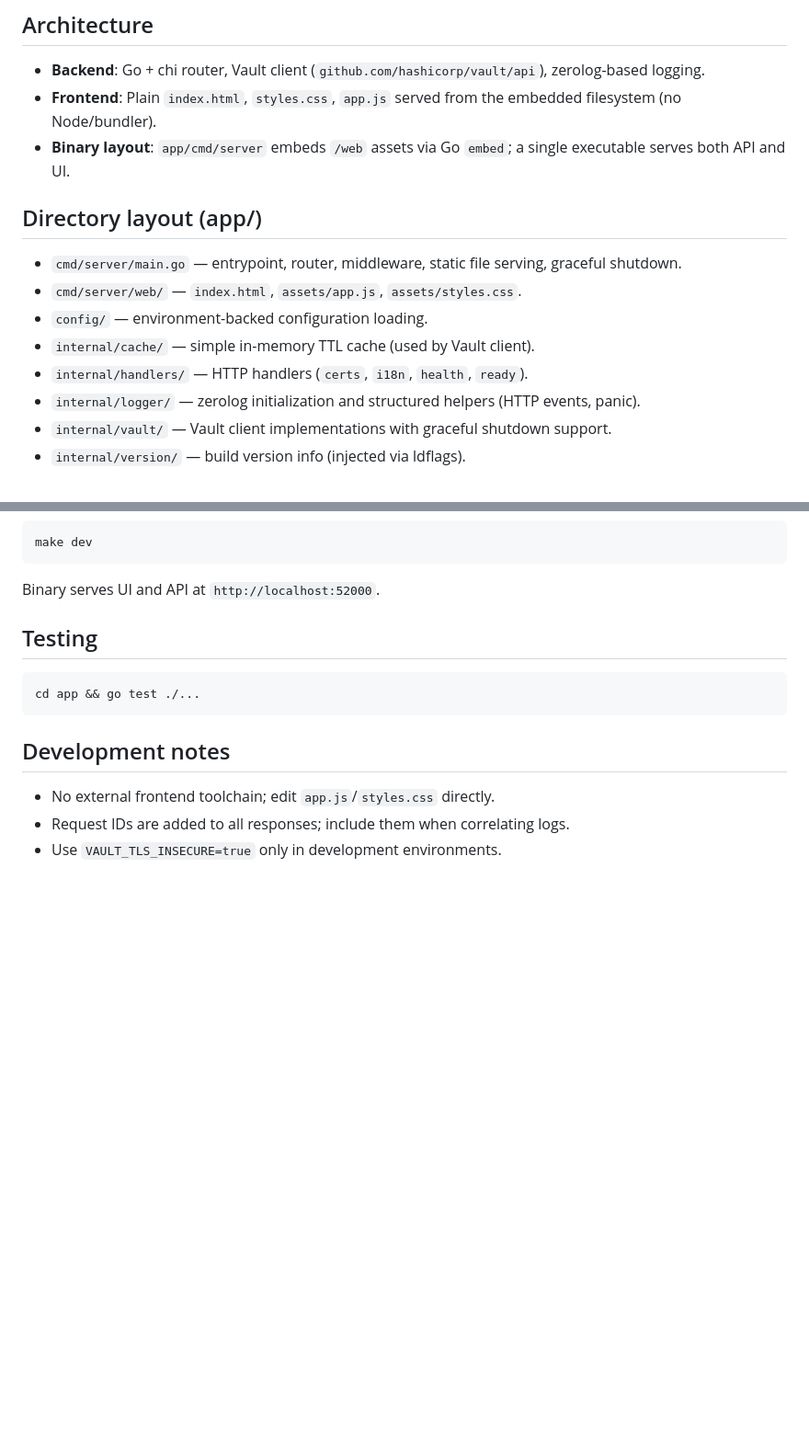
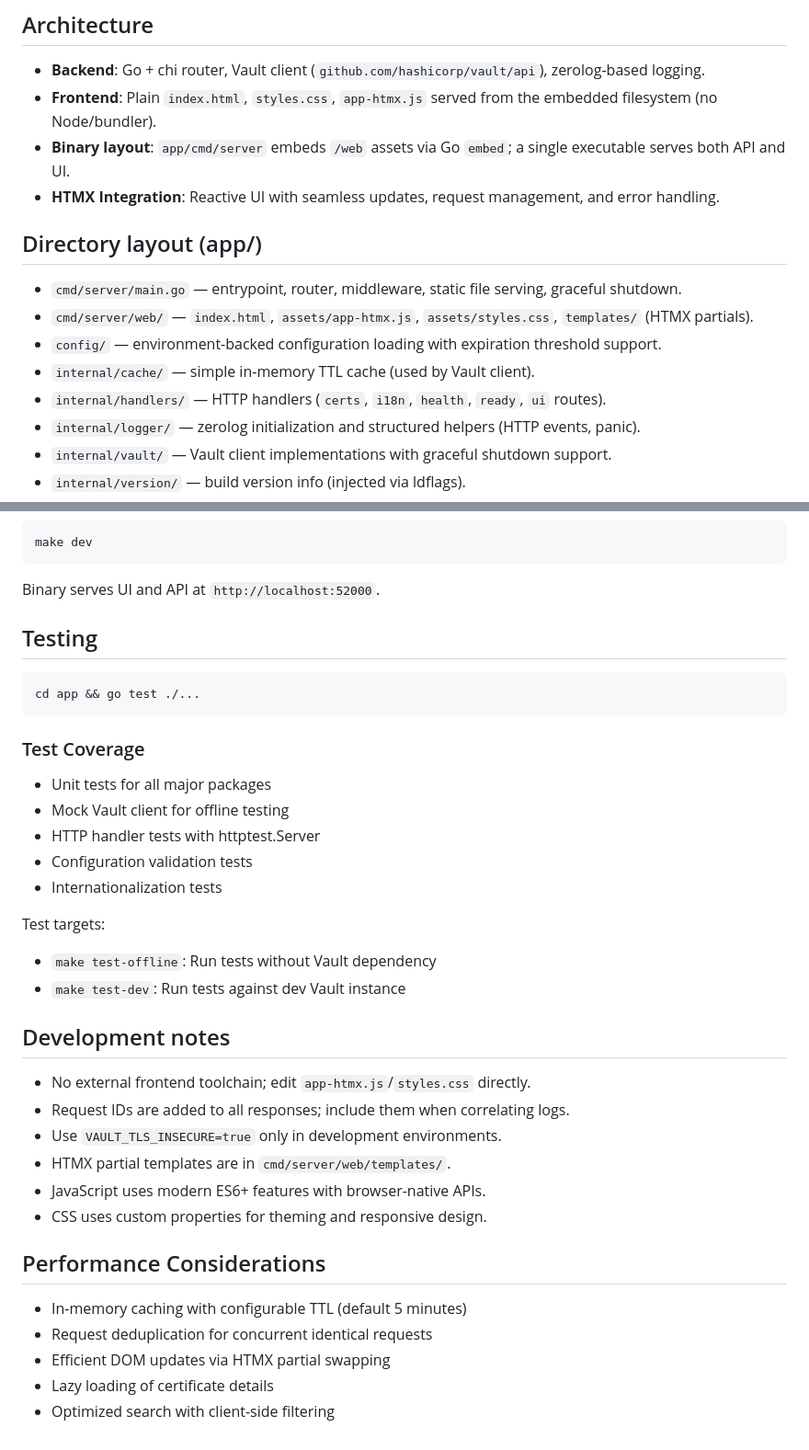
Before and after one commit to julienhmmt/vcv, a Markdown page: app/README.md, 2 parts joined by grey strips. Shown at 92% size. Drawn GitHub-style; blank space fills up the shorter version.

````diff
--- a/app/README.md
+++ b/app/README.md
@@ -5,16 +5,17 @@ This document describes the technical structure of VaultCertsViewer (vcv), a sin
 ## Architecture
 
 - **Backend**: Go + chi router, Vault client (`github.com/hashicorp/vault/api`), zerolog-based logging.
-- **Frontend**: Plain `index.html`, `styles.css`, `app.js` served from the embedded filesystem (no Node/bundler).
+- **Frontend**: Plain `index.html`, `styles.css`, `app-htmx.js` served from the embedded filesystem (no Node/bundler).
 - **Binary layout**: `app/cmd/server` embeds `/web` assets via Go `embed`; a single executable serves both API and UI.
+- **HTMX Integration**: Reactive UI with seamless updates, request management, and error handling.
 
 ## Directory layout (app/)
 
 - `cmd/server/main.go` — entrypoint, router, middleware, static file serving, graceful shutdown.
-- `cmd/server/web/` — `index.html`, `assets/app.js`, `assets/styles.css`.
-- `config/` — environment-backed configuration loading.
+- `cmd/server/web/` — `index.html`, `assets/app-htmx.js`, `assets/styles.css`, `templates/` (HTMX partials).
+- `config/` — environment-backed configuration loading with expiration threshold support.
 - `internal/cache/` — simple in-memory TTL cache (used by Vault client).
-- `internal/handlers/` — HTTP handlers (`certs`, `i18n`, `health`, `ready`).
+- `internal/handlers/` — HTTP handlers (`certs`, `i18n`, `health`, `ready`, `ui` routes).
 - `internal/logger/` — zerolog initialization and structured helpers (HTTP events, panic).
 - `internal/vault/` — Vault client implementations with graceful shutdown support.
 - `internal/version/` — build version info (injected via ldflags).
@@ -91,8 +119,32 @@ Binary serves UI and API at `http://localhost:52000`.
 cd app && go test ./...
 ```
 
+### Test Coverage
+
+- Unit tests for all major packages
+- Mock Vault client for offline testing
+- HTTP handler tests with httptest.Server
+- Configuration validation tests
+- Internationalization tests
+
+Test targets:
+
+- `make test-offline`: Run tests without Vault dependency
+- `make test-dev`: Run tests against dev Vault instance
+
 ## Development notes
 
-- No external frontend toolchain; edit `app.js`/`styles.css` directly.
+- No external frontend toolchain; edit `app-htmx.js`/`styles.css` directly.
 - Request IDs are added to all responses; include them when correlating logs.
 - Use `VAULT_TLS_INSECURE=true` only in development environments.
+- HTMX partial templates are in `cmd/server/web/templates/`.
+- JavaScript uses modern ES6+ features with browser-native APIs.
+- CSS uses custom properties for theming and responsive design.
+
+## Performance Considerations
+
+- In-memory caching with configurable TTL (default 5 minutes)
+- Request deduplication for concurrent identical requests
+- Efficient DOM updates via HTMX partial swapping
+- Lazy loading of certificate details
+- Optimized search with client-side filtering
````
Also changed, not shown: other parts of app/README.md (+27 -0 lines), README.fr.md (+36 -4 lines), README.md (+34 -2 lines).
